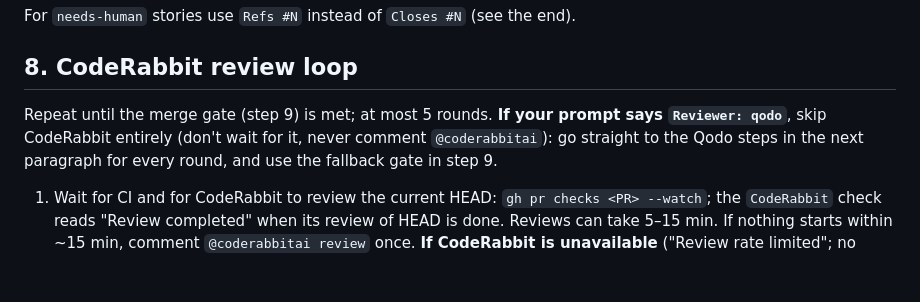
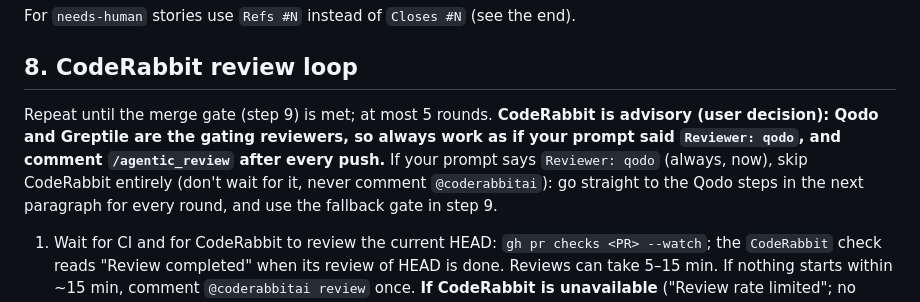
Before and after one commit to dculussoftwares/stayfocus, a Markdown page: .claude/agents/story-worker.md, the part around the change. Rendered like a GitHub page; blank space fills up the shorter version.

Commit message:
story-worker: always request Qodo review on every push
Co-Authored-By: Claude Sonnet 5.5 <noreply@anthropic.com>

```diff
--- a/.claude/agents/story-worker.md
+++ b/.claude/agents/story-worker.md
@@ -71,7 +71,7 @@ For `needs-human` stories use `Refs #N` instead of `Closes #N` (see the end).
 
 ## 8. CodeRabbit review loop
 Repeat until the merge gate (step 9) is met; at most 5 rounds.
-**If your prompt says `Reviewer: qodo`**, skip CodeRabbit entirely (don't wait for it, never comment `@coderabbitai`): go
+**CodeRabbit is advisory (user decision): Qodo and Greptile are the gating reviewers, so always work as if your prompt said `Reviewer: qodo`, and comment `/agentic_review` after every push.** If your prompt says `Reviewer: qodo` (always, now), skip CodeRabbit entirely (don't wait for it, never comment `@coderabbitai`): go
 straight to the Qodo steps in the next paragraph for every round, and use the fallback gate in step 9.
 1. Wait for CI and for CodeRabbit to review the current HEAD: `gh pr checks <PR> --watch`; the `CodeRabbit` check reads
    "Review completed" when its review of HEAD is done. Reviews can take 5–15 min. If nothing starts within ~15 min,
```
